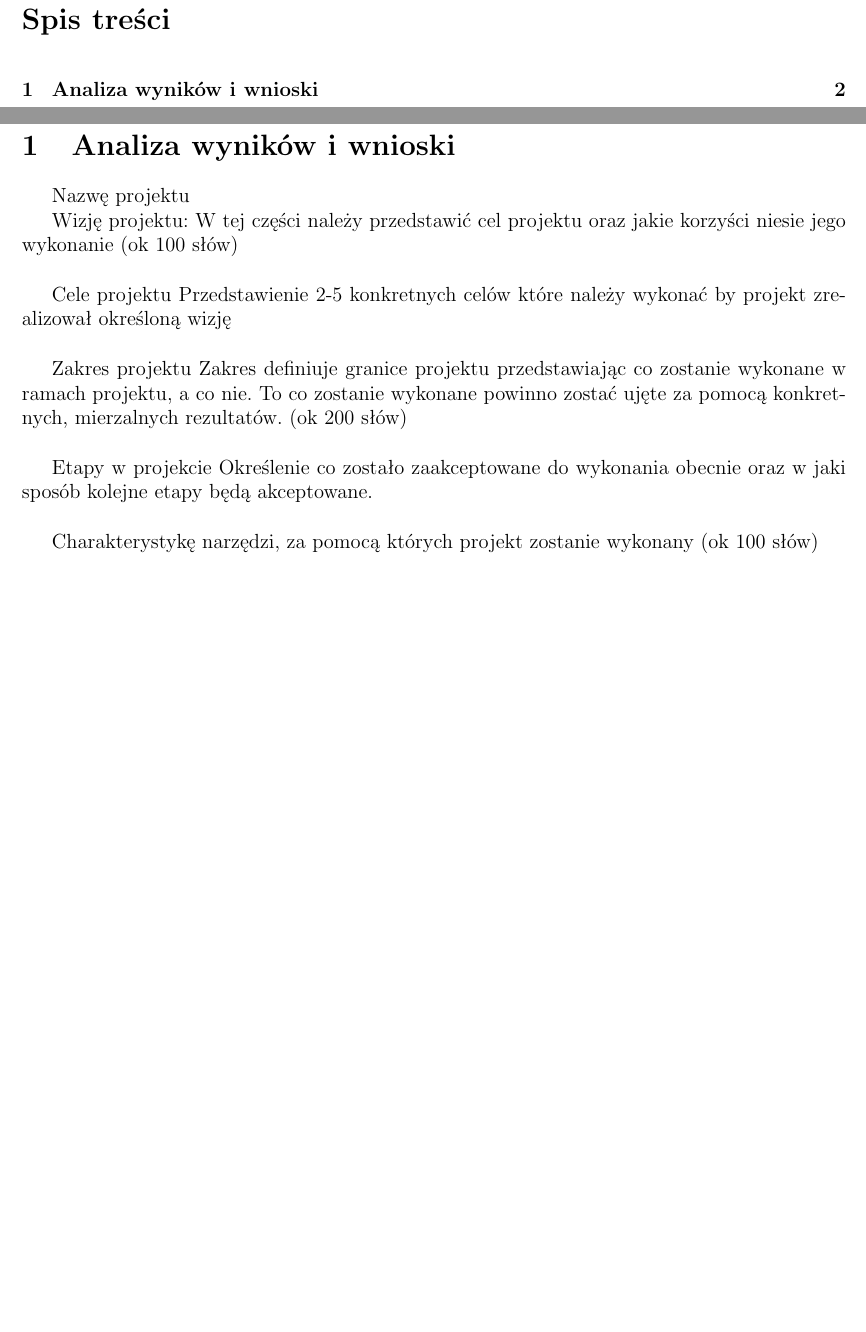
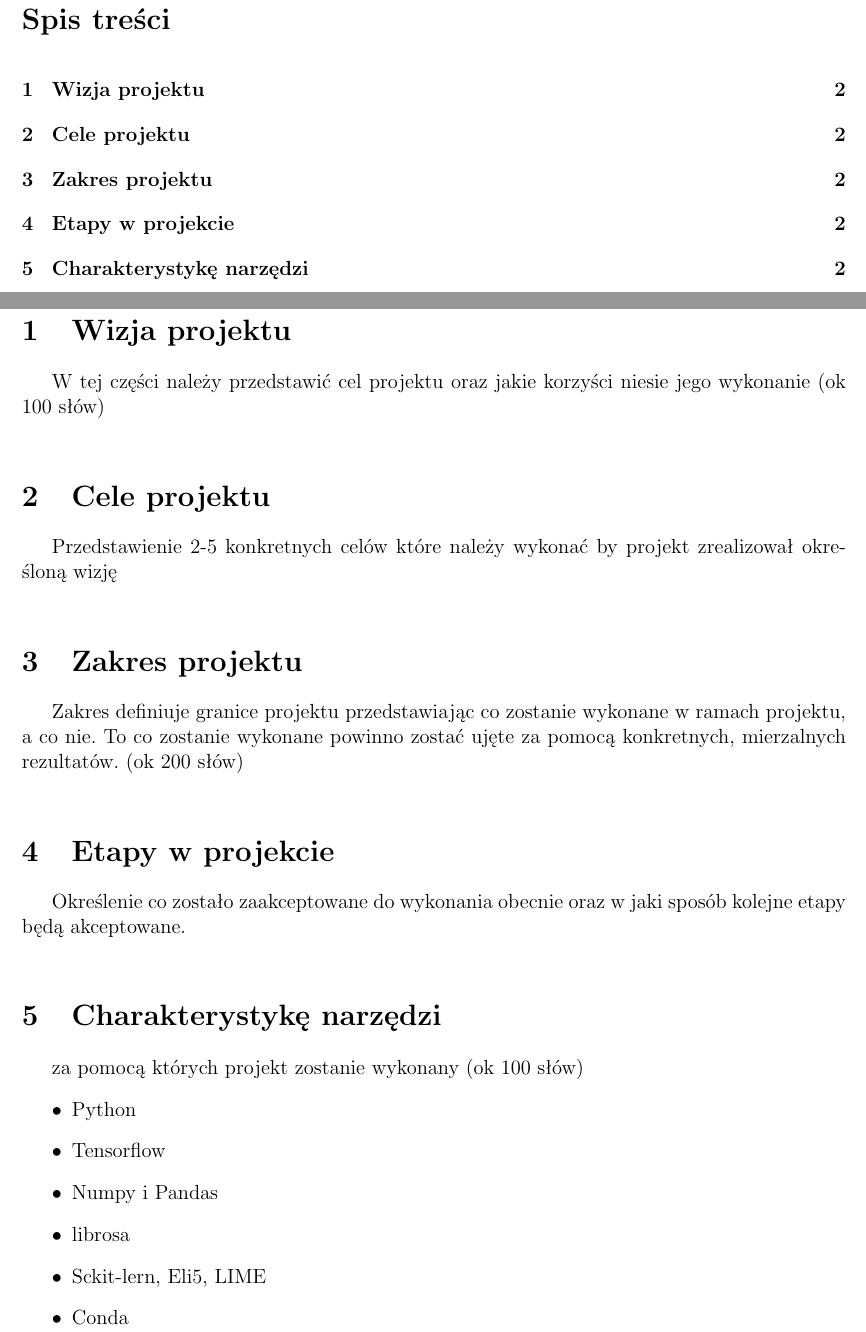
Before and after one commit to KulsonKula/Speech-emotion-recognition, a LaTeX document (doc/Informacje o realizowanym projekcie/Raport_1.tex): two parts of pages 2 and 3 of 3, joined at a grey line, cut so that both start at the same text, the shorter picture padded with empty space. Compiled offline with pdfLaTeX.

Commit message:
dodanie zcr	sc	ss	srf	sf	cv

```diff
--- a/doc/Informacje o realizowanym projekcie/Raport_1.tex
+++ b/doc/Informacje o realizowanym projekcie/Raport_1.tex
@@ -105,20 +105,28 @@ Paweł Wójtowicz,
 \tableofcontents
 
 \newpage
-\section{Analiza wyników i wnioski}
-Nazwę projektu
 
-Wizję projektu:
+
+\section{Wizja projektu}
 W tej części należy przedstawić cel projektu oraz jakie korzyści niesie jego wykonanie (ok 100 słów)\\
 
-Cele projektu
+\section{Cele projektu}
 Przedstawienie 2-5 konkretnych celów które należy wykonać by projekt zrealizował określoną wizję\\
 
-Zakres projektu
+\section{Zakres projektu}
 Zakres definiuje granice projektu przedstawiając co zostanie wykonane w ramach projektu, a co nie. To co zostanie wykonane powinno zostać ujęte za pomocą konkretnych, mierzalnych rezultatów. (ok 200 słów)\\
 
-Etapy w projekcie
+\section{Etapy w projekcie}
 Określenie co zostało zaakceptowane do wykonania obecnie oraz w jaki sposób kolejne etapy będą akceptowane.\\
 
-Charakterystykę narzędzi, za pomocą których projekt zostanie wykonany (ok 100 słów)
+\section{Charakterystykę narzędzi}
+za pomocą których projekt zostanie wykonany (ok 100 słów)
+\begin{itemize}
+    \item Python
+    \item Tensorflow
+    \item Numpy i Pandas
+    \item librosa
+    \item Sckit-lern, Eli5, LIME
+    \item Conda
+\end{itemize}
 \end{document}
```
Also changed, not shown: doc/Informacje o realizowanym projekcie/Raport_1.pdf, doc/Informacje o realizowanym projekcie/Raport_1.tex (4 more changed lines), 1 other file.
